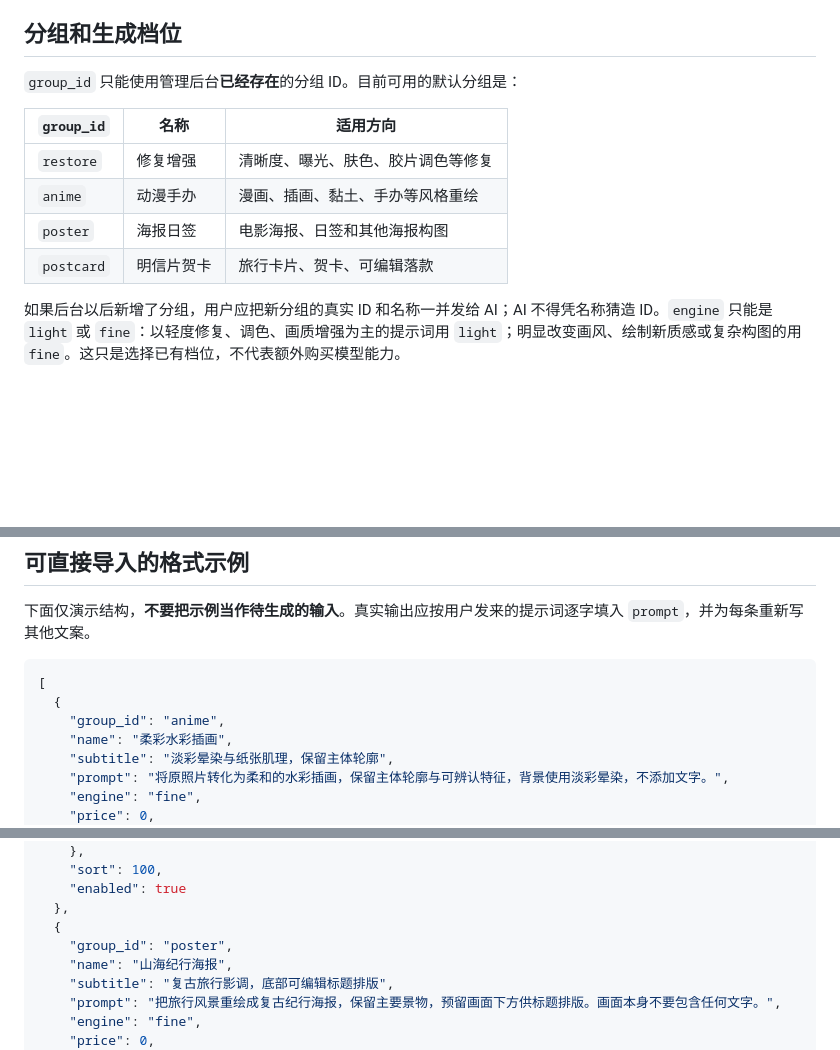
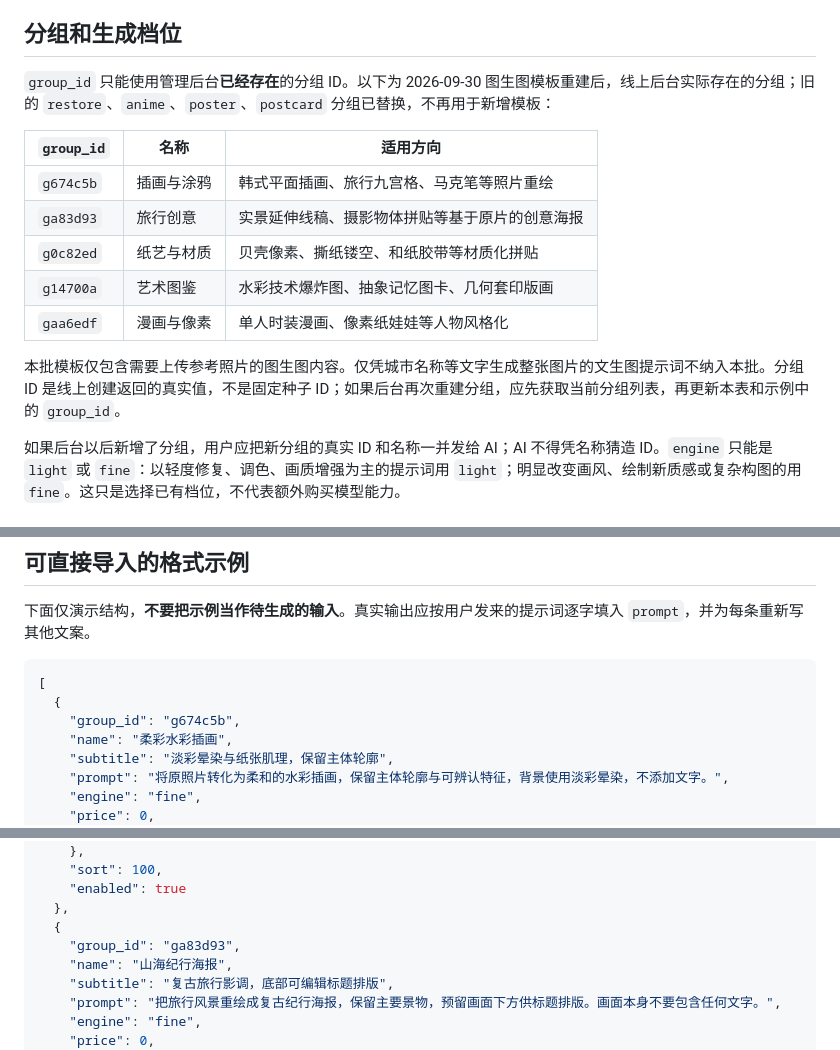
Before and after one commit to muyan6/image, a Markdown page: TEMPLATE_BATCH_AI_GUIDE.md, 3 parts joined by grey strips. Drawn GitHub-style; blank space fills up the shorter version.

Commit message:
同步图生图模板重建后的分组导入说明

````diff
--- a/TEMPLATE_BATCH_AI_GUIDE.md
+++ b/TEMPLATE_BATCH_AI_GUIDE.md
@@ -20,14 +20,17 @@
 
 ## 分组和生成档位
 
-`group_id` 只能使用管理后台**已经存在**的分组 ID。目前可用的默认分组是：
+`group_id` 只能使用管理后台**已经存在**的分组 ID。以下为 2026-09-30 图生图模板重建后，线上后台实际存在的分组；旧的 `restore`、`anime`、`poster`、`postcard` 分组已替换，不再用于新增模板：
 
 | `group_id` | 名称 | 适用方向 |
 | --- | --- | --- |
-| `restore` | 修复增强 | 清晰度、曝光、肤色、胶片调色等修复 |
-| `anime` | 动漫手办 | 漫画、插画、黏土、手办等风格重绘 |
-| `poster` | 海报日签 | 电影海报、日签和其他海报构图 |
-| `postcard` | 明信片贺卡 | 旅行卡片、贺卡、可编辑落款 |
+| `g674c5b` | 插画与涂鸦 | 韩式平面插画、旅行九宫格、马克笔等照片重绘 |
+| `ga83d93` | 旅行创意 | 实景延伸线稿、摄影物体拼贴等基于原片的创意海报 |
+| `g0c82ed` | 纸艺与材质 | 贝壳像素、撕纸镂空、和纸胶带等材质化拼贴 |
+| `g14700a` | 艺术图鉴 | 水彩技术爆炸图、抽象记忆图卡、几何套印版画 |
+| `gaa6edf` | 漫画与像素 | 单人时装漫画、像素纸娃娃等人物风格化 |
+
+本批模板仅包含需要上传参考照片的图生图内容。仅凭城市名称等文字生成整张图片的文生图提示词不纳入本批。分组 ID 是线上创建返回的真实值，不是固定种子 ID；如果后台再次重建分组，应先获取当前分组列表，再更新本表和示例中的 `group_id`。
 
 如果后台以后新增了分组，用户应把新分组的真实 ID 和名称一并发给 AI；AI 不得凭名称猜造 ID。`engine` 只能是 `light` 或 `fine`：以轻度修复、调色、画质增强为主的提示词用 `light`；明显改变画风、绘制新质感或复杂构图的用 `fine`。这只是选择已有档位，不代表额外购买模型能力。
 
@@ -68,7 +71,7 @@
 ```json
 [
   {
-    "group_id": "anime",
+    "group_id": "g674c5b",
     "name": "柔彩水彩插画",
     "subtitle": "淡彩晕染与纸张肌理，保留主体轮廓",
     "prompt": "将原照片转化为柔和的水彩插画，保留主体轮廓与可辨认特征，背景使用淡彩晕染，不添加文字。",
@@ -89,7 +92,7 @@
     "enabled": true
   },
   {
-    "group_id": "poster",
+    "group_id": "ga83d93",
     "name": "山海纪行海报",
     "subtitle": "复古旅行影调，底部可编辑标题排版",
     "prompt": "把旅行风景重绘成复古纪行海报，保留主要景物，预留画面下方供标题排版。画面本身不要包含任何文字。",
````
